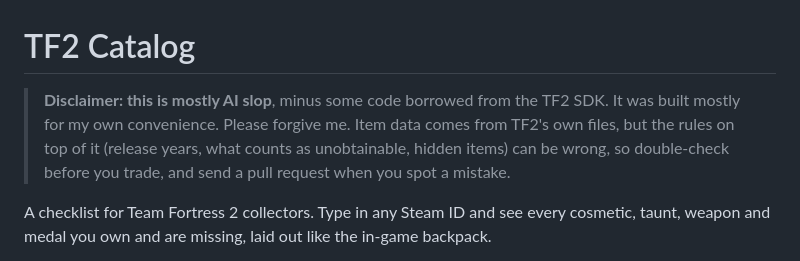
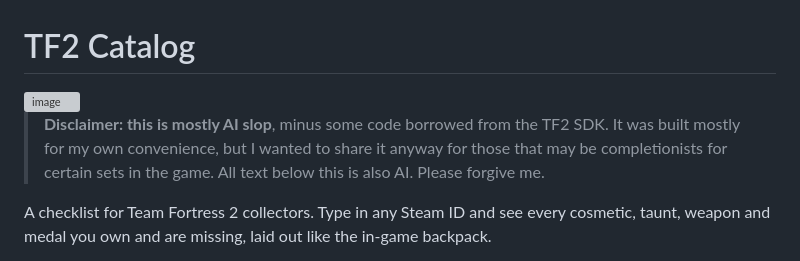
Before and after one commit to Chickenman456/TF2-Catalog, a Markdown page: README.md, the part around the change. GitHub-like rendering; grey boxes are pictures that could not be loaded.

```diff
--- a/README.md
+++ b/README.md
@@ -1,6 +1,9 @@
 # TF2 Catalog
 
-> **Disclaimer: this is mostly AI slop**, minus some code borrowed from the TF2 SDK. It was built mostly for my own convenience. Please forgive me. Item data comes from TF2's own files, but the rules on top of it (release years, what counts as unobtainable, hidden items) can be wrong, so double-check before you trade, and send a pull request when you spot a mistake.
+<img width="1479" height="941" alt="image" src="https://github.com/user-attachments/assets/98f768fa-918e-4f96-8d35-6cffb92adb91" />
+
+
+> **Disclaimer: this is mostly AI slop**, minus some code borrowed from the TF2 SDK. It was built mostly for my own convenience, but I wanted to share it anyway for those that may be completionists for certain sets in the game. All text below this is also AI. Please forgive me.
 
 A checklist for Team Fortress 2 collectors. Type in any Steam ID and see every cosmetic, taunt, weapon and medal you own and are missing, laid out like the in-game backpack.
 
```
